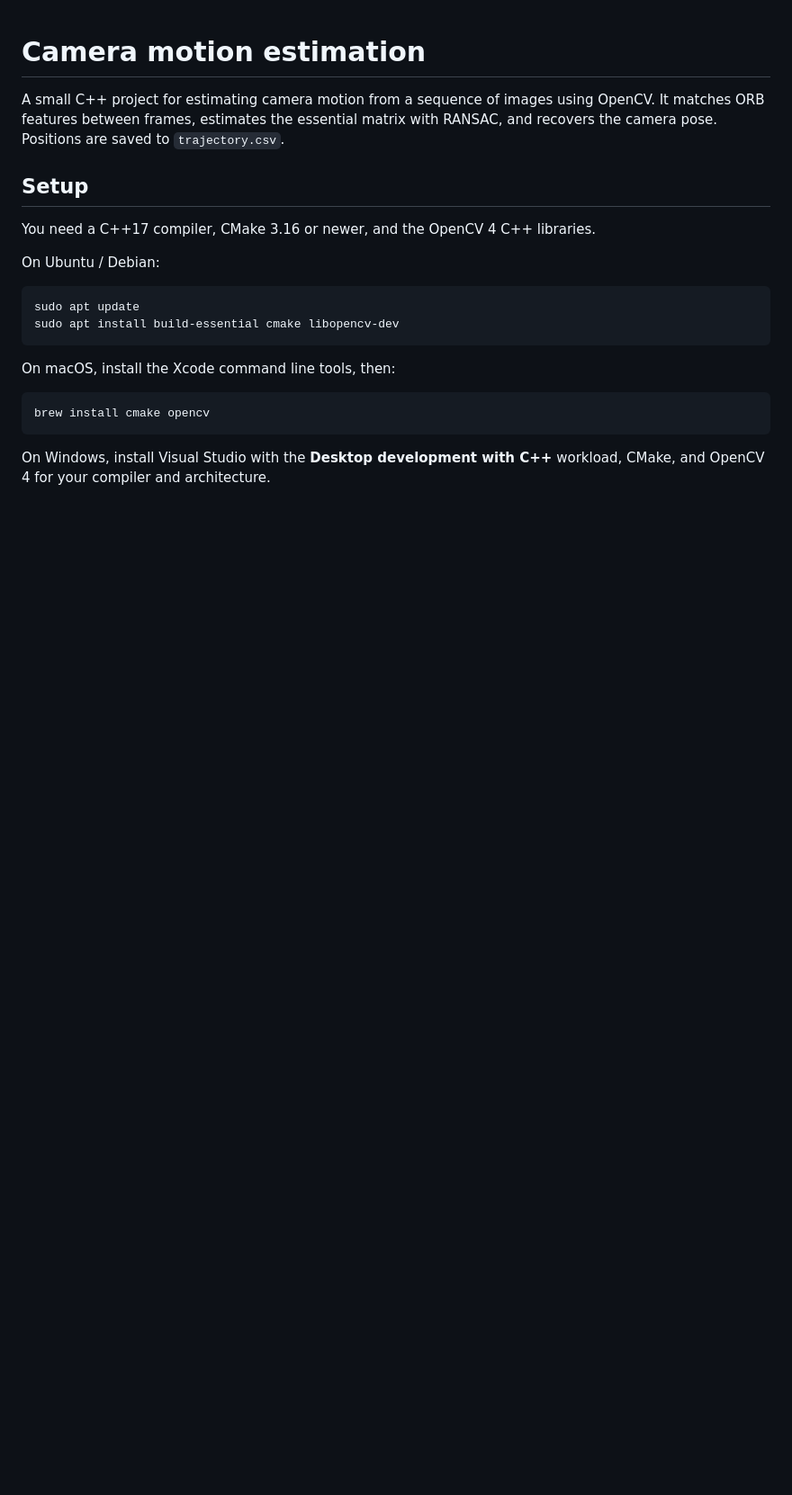
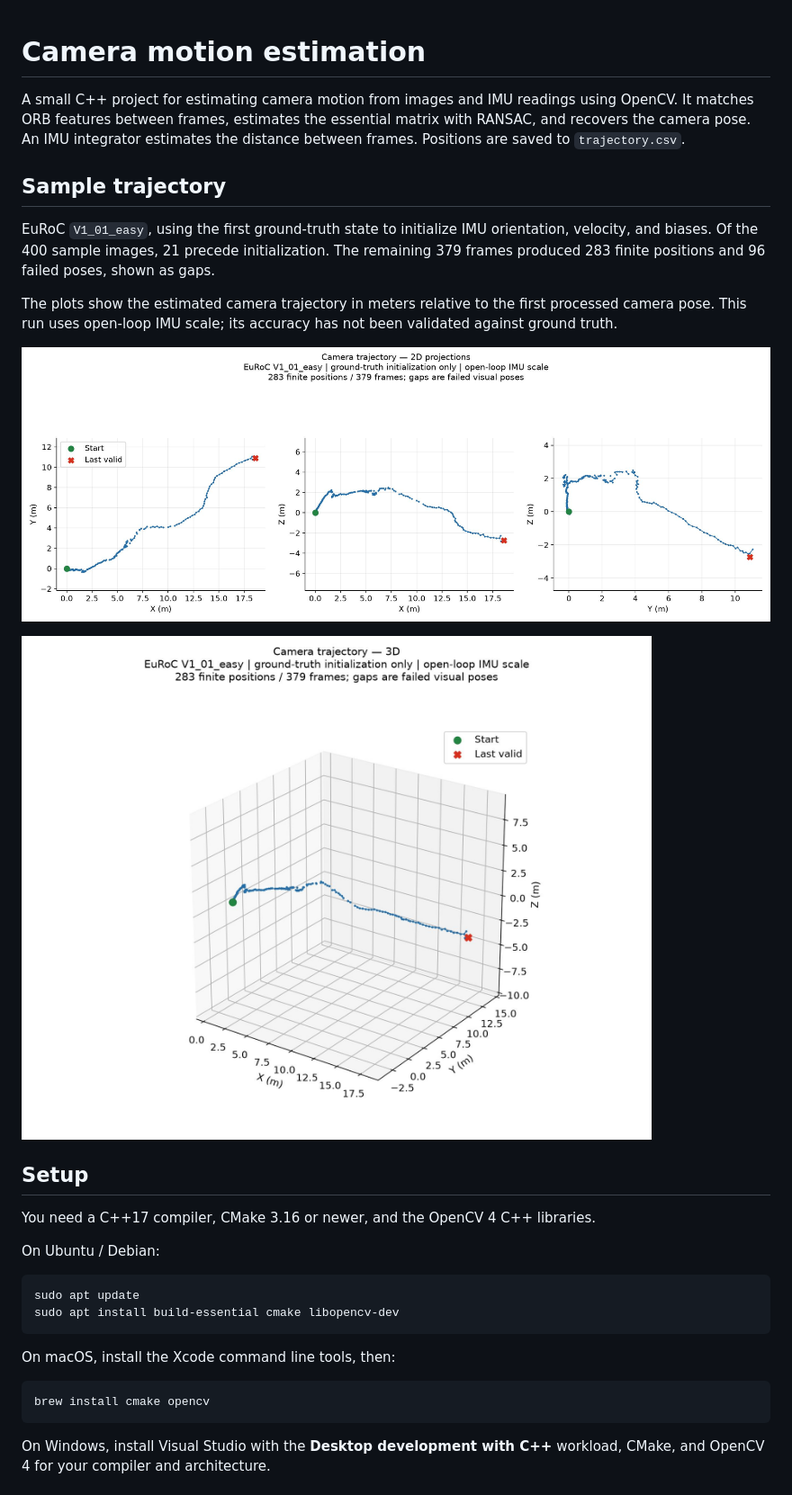
Before and after one commit to erygundogdu/VNAV, a Markdown page: README.md, the part around one of its changes. Shown at 90% size. Rendered like a GitHub page; pictures changed too: results/trajectory_2d.jpg (added), results/trajectory_3d.jpg (added); blank space fills up the shorter version.

```diff
--- a/README.md
+++ b/README.md
@@ -1,6 +1,16 @@
 # Camera motion estimation
 
-A small C++ project for estimating camera motion from a sequence of images using OpenCV. It matches ORB features between frames, estimates the essential matrix with RANSAC, and recovers the camera pose. Positions are saved to `trajectory.csv`.
+A small C++ project for estimating camera motion from images and IMU readings using OpenCV. It matches ORB features between frames, estimates the essential matrix with RANSAC, and recovers the camera pose. An IMU integrator estimates the distance between frames. Positions are saved to `trajectory.csv`.
+
+## Sample trajectory
+
+EuRoC `V1_01_easy`, using the first ground-truth state to initialize IMU orientation, velocity, and biases. Of the 400 sample images, 21 precede initialization. The remaining 379 frames produced 283 finite positions and 96 failed poses, shown as gaps.
+
+The plots show the estimated camera trajectory in meters relative to the first processed camera pose. This run uses open-loop IMU scale; its accuracy has not been validated against ground truth.
+
+![2D camera trajectory projections in XY, XZ, and YZ](results/trajectory_2d.jpg)
+
+![3D camera trajectory with start and last valid position marked](results/trajectory_3d.jpg)
 
 ## Setup
 
```
Also changed, not shown: other parts of README.md (+22 -6 lines), 9 other files.
